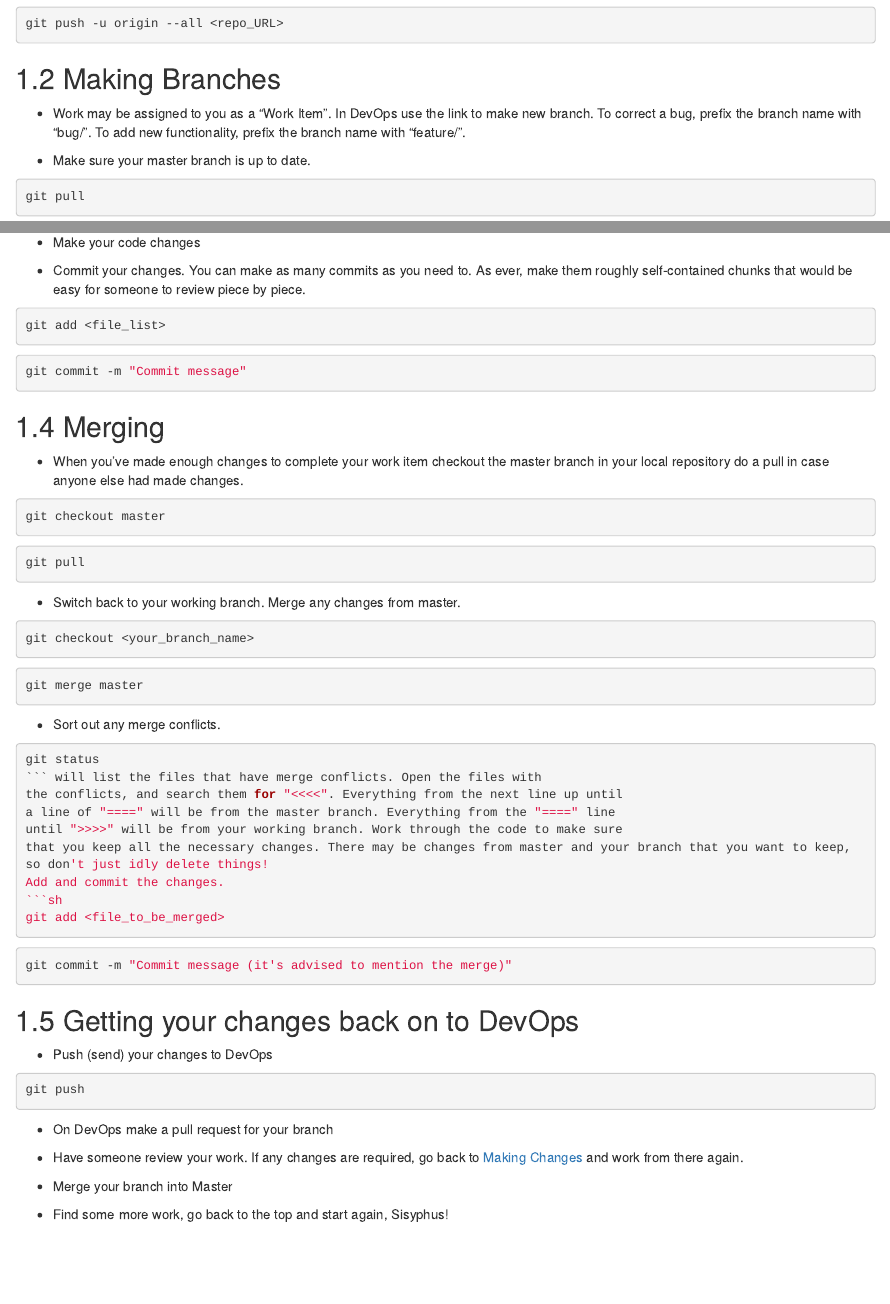
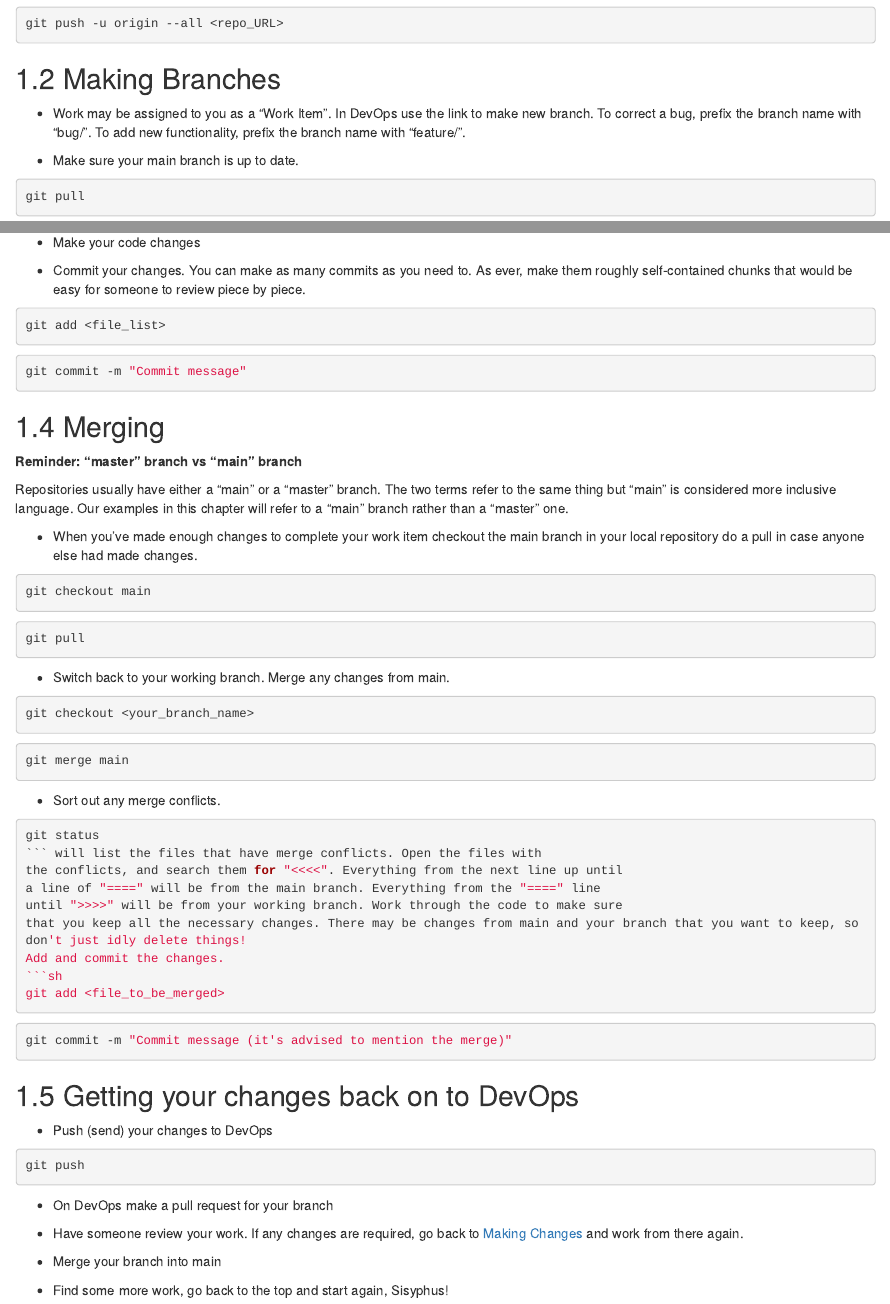
Before and after one commit to dfe-analytical-services/azure-devops-for-analysis, an R Markdown document (04-overall-workflow.Rmd): the page in a window 1100 px wide, from 470 px down, and a second part further down, joined at a grey line. Rendered offline with R 4.5, knitr and Pandoc, with nearby package versions; drawn as R Markdown's standard HTML page in place of the format the file asks for.

Commit message:
Updating from master to main

````diff
--- a/04-overall-workflow.Rmd
+++ b/04-overall-workflow.Rmd
@@ -27,7 +27,7 @@ git push -u origin --all <repo_URL>
 
 - Work may be assigned to you as a "Work Item". In DevOps use the link to make new branch. To correct a bug, prefix the branch name with "bug/". To add new functionality, prefix the branch name with "feature/".
 
-- Make sure your master branch is up to date.
+- Make sure your main branch is up to date.
 ```sh
 git pull
 ```
@@ -52,21 +52,29 @@ git commit -m "Commit message"
 ```
 
 ## Merging
-- When you've made enough changes to complete your work item checkout the master
+:::: {.infoboxblue .info data-latex=”info”}
+
+**Reminder: "master" branch vs "main" branch**
+
+Repositories usually have either a "main" or a "master" branch. The two terms refer to the same thing but "main" is considered more inclusive language. Our examples in this chapter will refer to a "main" branch rather than a "master" one.
+
+::::
+
+- When you've made enough changes to complete your work item checkout the main
 branch in your local repository do a pull in case anyone else had made changes.
 ```sh
-git checkout master
+git checkout main
 ```
 ```sh
 git pull
 ```
 
-- Switch back to your working branch. Merge any changes from master.
+- Switch back to your working branch. Merge any changes from main.
 ```sh
 git checkout <your_branch_name>
 ```
 ```sh
-git merge master
+git merge main
 ```
 
 - Sort out any merge conflicts.
@@ -74,9 +82,9 @@ git merge master
 git status
 ``` will list the files that have merge conflicts. Open the files with
 the conflicts, and search them for "<<<<". Everything from the next line up until
-a line of "====" will be from the master branch. Everything from the "====" line
+a line of "====" will be from the main branch. Everything from the "====" line
 until ">>>>" will be from your working branch. Work through the code to make sure
-that you keep all the necessary changes. There may be changes from master and your branch that you want to keep, so don't just idly delete things!
+that you keep all the necessary changes. There may be changes from main and your branch that you want to keep, so don't just idly delete things!
 Add and commit the changes.
 ```sh
 git add <file_to_be_merged>
@@ -96,6 +104,6 @@ git push
 
 - Have someone review your work. If any changes are required, go back to [Making Changes](#making-changes) and work from there again.
 
-- Merge your branch into Master
+- Merge your branch into main
 
 - Find some more work, go back to the top and start again, Sisyphus!
````
Also changed, not shown: 03-vsts-overview.Rmd (+4 -4 lines).
